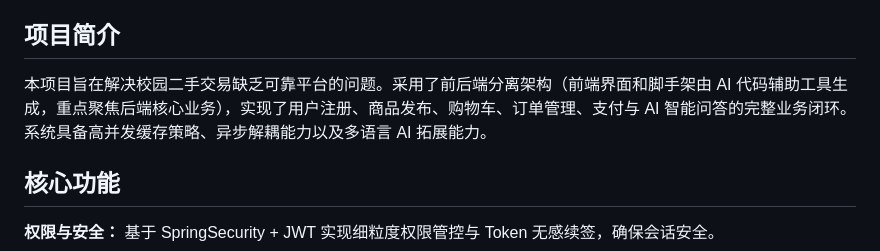
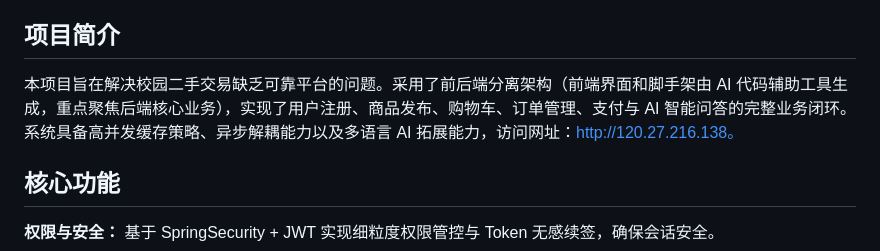
Before and after one commit to AdolphDon/campus-easytrade, a Markdown page: README.md, the part around the change. GitHub-like rendering.

```diff
--- a/README.md
+++ b/README.md
@@ -3,7 +3,7 @@
 面向高校场景的二手商品交易与生活服务平台，集成 AI 智能客服，实现全流程交易闭环。技术亮点：Spring Boot 3 + Redis 分布式锁 + RocketMQ 延迟消息 + 跨语言 AI 微服务 + Docker 容器化部署。
 
 ## 项目简介
-本项目旨在解决校园二手交易缺乏可靠平台的问题。采用了前后端分离架构（前端界面和脚手架由 AI 代码辅助工具生成，重点聚焦后端核心业务），实现了用户注册、商品发布、购物车、订单管理、支付与 AI 智能问答的完整业务闭环。系统具备高并发缓存策略、异步解耦能力以及多语言 AI 拓展能力。
+本项目旨在解决校园二手交易缺乏可靠平台的问题。采用了前后端分离架构（前端界面和脚手架由 AI 代码辅助工具生成，重点聚焦后端核心业务），实现了用户注册、商品发布、购物车、订单管理、支付与 AI 智能问答的完整业务闭环。系统具备高并发缓存策略、异步解耦能力以及多语言 AI 拓展能力，访问网址：http://120.27.216.138。
 
 ## 核心功能
 **权限与安全：** 基于 SpringSecurity + JWT 实现细粒度权限管控与 Token 无感续签，确保会话安全。
```
